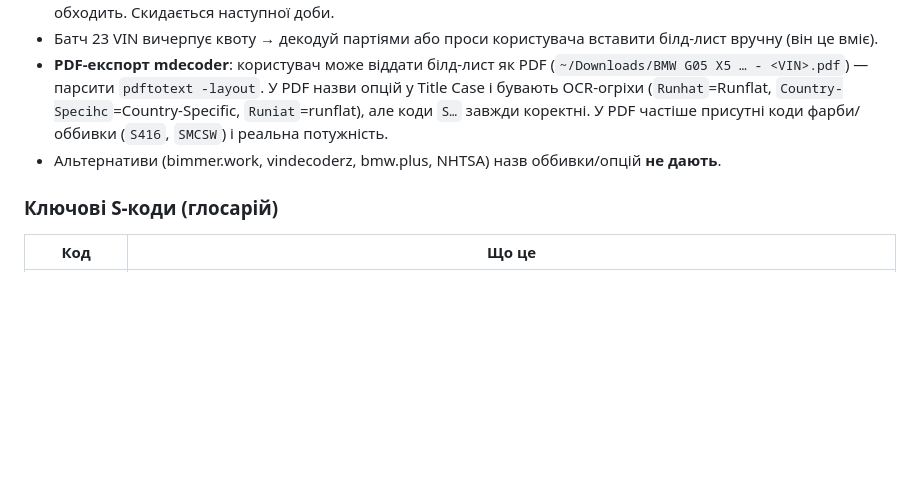
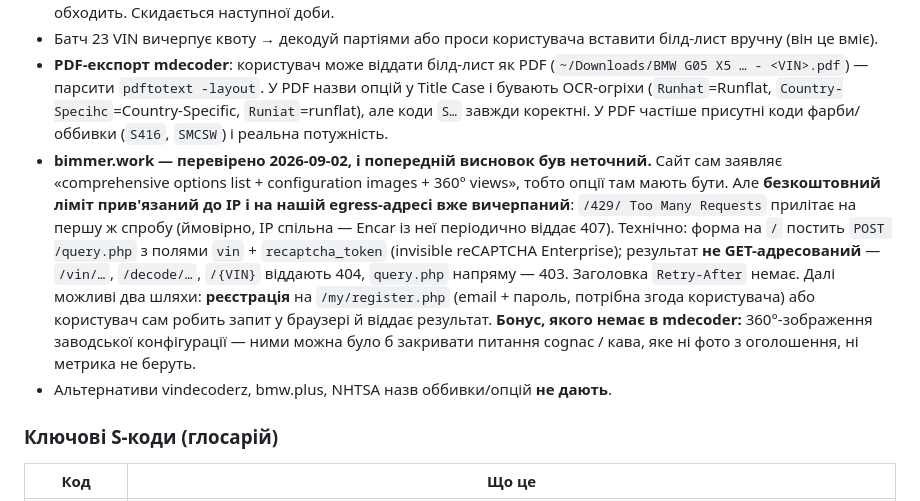
Before and after one commit to volodymyr-babak/bmw-from-korea, a Markdown page: CLAUDE.md, the part around the change. Rendered like a GitHub page; blank space fills up the shorter version.

Commit message:
docs: bimmer.work — перевірено, ліміт на IP вичерпаний
Попередній висновок «опцій не дає» був неточний: сайт заявляє повний
список опцій плюс 360°-зображення заводської конфігурації. Але вільний
ліміт прив'язаний до IP і на нашій egress-адресі вже вичерпаний — 429 на
першу ж спробу.

Технічні деталі на майбутнє: POST /query.php з vin + recaptcha_token
(invisible reCAPTCHA Enterprise), результат не GET-адресований,
Retry-After немає. Далі — або реєстрація (потрібна згода користувача),
або запит руками в браузері.

Co-Authored-By: Claude Opus 5 (1M context) <noreply@anthropic.com>

```diff
--- a/CLAUDE.md
+++ b/CLAUDE.md
@@ -141,7 +141,19 @@ svc   = 1000                                    # послуги
 - **Добовий ліміт на IP** («You have reached a daily limit… try again tomorrow», title «Limited access»); свіжий jar НЕ обходить. Скидається наступної доби.
 - Батч 23 VIN вичерпує квоту → декодуй партіями або проси користувача вставити білд-лист вручну (він це вміє).
 - **PDF-експорт mdecoder**: користувач може віддати білд-лист як PDF (`~/Downloads/BMW G05 X5 … - <VIN>.pdf`) — парсити `pdftotext -layout`. У PDF назви опцій у Title Case і бувають OCR-огріхи (`Runhat`=Runflat, `Country-Specihc`=Country-Specific, `Runiat`=runflat), але коди `S…` завжди коректні. У PDF частіше присутні коди фарби/оббивки (`S416`, `SMCSW`) і реальна потужність.
-- Альтернативи (bimmer.work, vindecoderz, bmw.plus, NHTSA) назв оббивки/опцій **не дають**.
+- **bimmer.work — перевірено 2026-09-02, і попередній висновок був неточний.** Сайт
+  сам заявляє «comprehensive options list + configuration images + 360° views», тобто
+  опції там мають бути. Але **безкоштовний ліміт прив'язаний до IP і на нашій egress-адресі
+  вже вичерпаний**: `/429/ Too Many Requests` прилітає на першу ж спробу (ймовірно, IP
+  спільна — Encar із неї періодично віддає 407). Технічно: форма на `/` постить
+  `POST /query.php` з полями `vin` + `recaptcha_token` (invisible reCAPTCHA Enterprise);
+  результат **не GET-адресований** — `/vin/…`, `/decode/…`, `/{VIN}` віддають 404,
+  `query.php` напряму — 403. Заголовка `Retry-After` немає.
+  Далі можливі два шляхи: **реєстрація** на `/my/register.php` (email + пароль, потрібна
+  згода користувача) або користувач сам робить запит у браузері й віддає результат.
+  **Бонус, якого немає в mdecoder:** 360°-зображення заводської конфігурації — ними можна
+  було б закривати питання cognac / кава, яке ні фото з оголошення, ні метрика не беруть.
+- Альтернативи vindecoderz, bmw.plus, NHTSA назв оббивки/опцій **не дають**.
 
 ### Ключові S-коди (глосарій)
 | Код | Що це |
```
